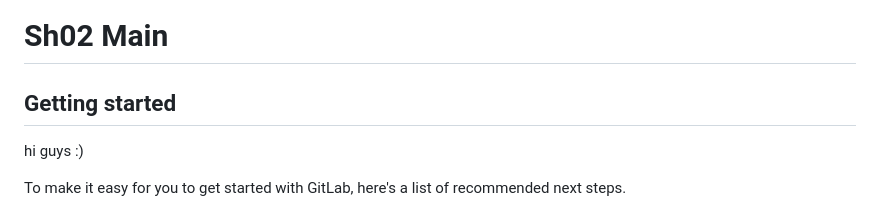
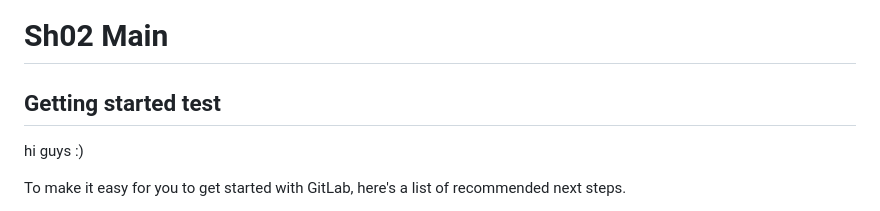
Before and after one commit to zzxzzx999/SH02-Public, a Markdown page: README.md, the part around the change. Drawn GitHub-style.

```diff
--- a/README.md
+++ b/README.md
@@ -2,7 +2,7 @@
 
 
 
-## Getting started
+## Getting started test
 hi guys :)
 
 To make it easy for you to get started with GitLab, here's a list of recommended next steps.
```
